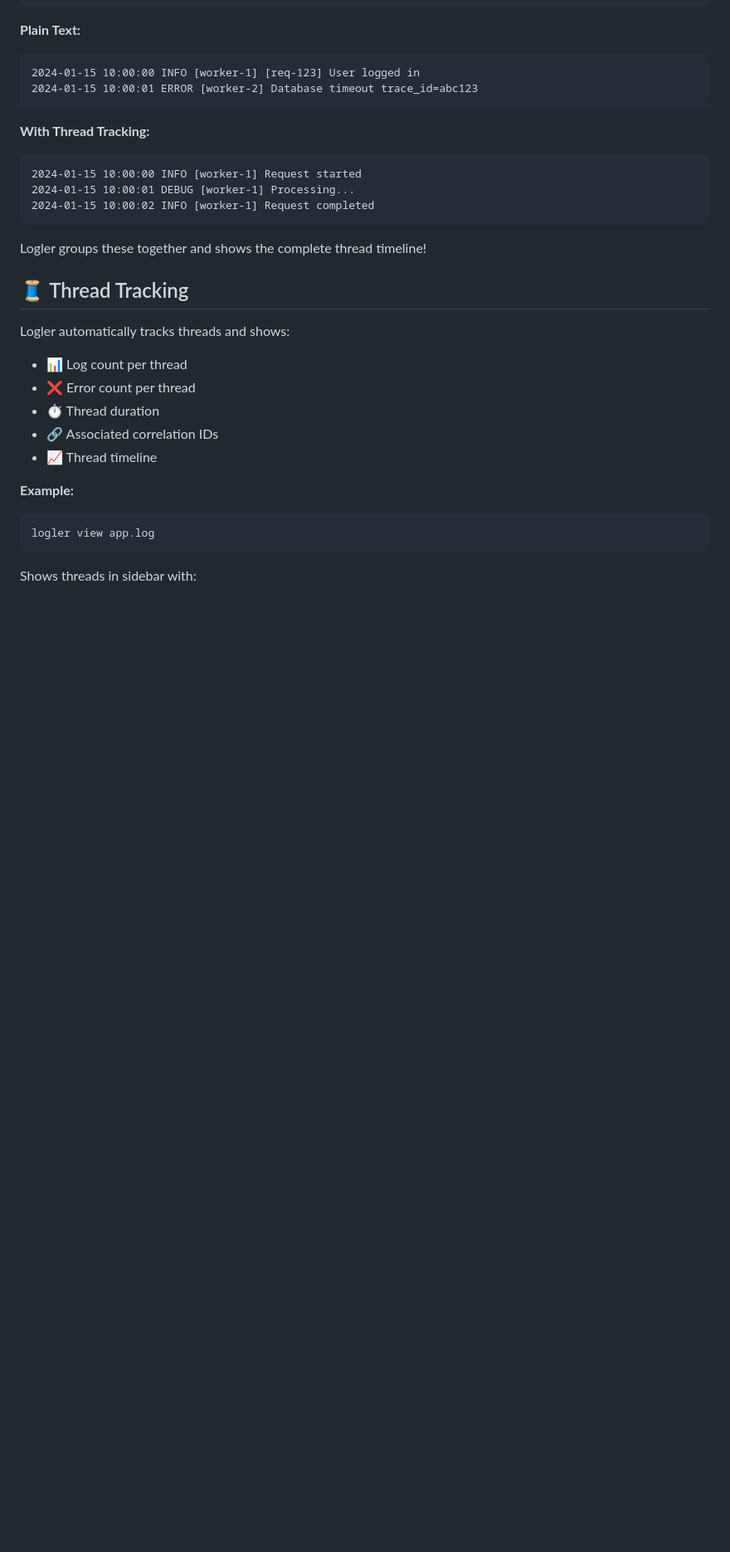
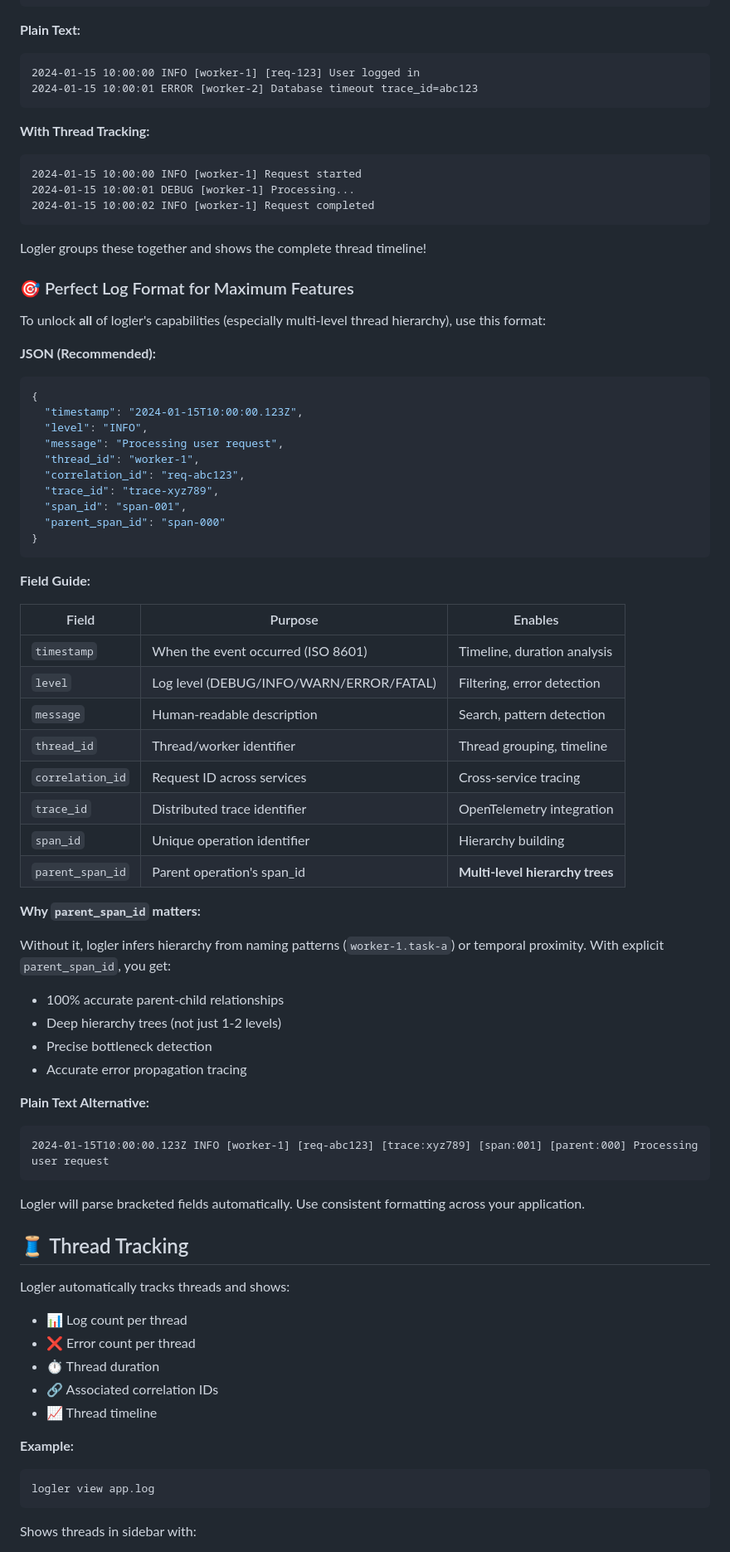
Before and after one commit to gabu-quest/logler, a Markdown page: README.md, the part around the change. Shown: that part at 83% size. Drawn GitHub-style; blank space fills up the shorter version.

Commit message:
Add 'Perfect Log Format' section to README
Document the optimal log format for taking full advantage of logler's
features, especially multi-level thread hierarchy detection. Includes
a field guide table explaining what each field enables and emphasizes
the importance of parent_span_id for accurate hierarchy building.

````diff
--- a/README.md
+++ b/README.md
@@ -307,6 +307,52 @@ Logler automatically detects and parses:
 ```
 Logler groups these together and shows the complete thread timeline!
 
+### 🎯 Perfect Log Format for Maximum Features
+
+To unlock **all** of logler's capabilities (especially multi-level thread hierarchy), use this format:
+
+**JSON (Recommended):**
+```json
+{
+  "timestamp": "2024-01-15T10:00:00.123Z",
+  "level": "INFO",
+  "message": "Processing user request",
+  "thread_id": "worker-1",
+  "correlation_id": "req-abc123",
+  "trace_id": "trace-xyz789",
+  "span_id": "span-001",
+  "parent_span_id": "span-000"
+}
+```
+
+**Field Guide:**
+
+| Field | Purpose | Enables |
+|-------|---------|---------|
+| `timestamp` | When the event occurred (ISO 8601) | Timeline, duration analysis |
+| `level` | Log level (DEBUG/INFO/WARN/ERROR/FATAL) | Filtering, error detection |
+| `message` | Human-readable description | Search, pattern detection |
+| `thread_id` | Thread/worker identifier | Thread grouping, timeline |
+| `correlation_id` | Request ID across services | Cross-service tracing |
+| `trace_id` | Distributed trace identifier | OpenTelemetry integration |
+| `span_id` | Unique operation identifier | Hierarchy building |
+| `parent_span_id` | Parent operation's span_id | **Multi-level hierarchy trees** |
+
+**Why `parent_span_id` matters:**
+
+Without it, logler infers hierarchy from naming patterns (`worker-1.task-a`) or temporal proximity. With explicit `parent_span_id`, you get:
+- 100% accurate parent-child relationships
+- Deep hierarchy trees (not just 1-2 levels)
+- Precise bottleneck detection
+- Accurate error propagation tracing
+
+**Plain Text Alternative:**
+```
+2024-01-15T10:00:00.123Z INFO [worker-1] [req-abc123] [trace:xyz789] [span:001] [parent:000] Processing user request
+```
+
+Logler will parse bracketed fields automatically. Use consistent formatting across your application.
+
 ## 🧵 Thread Tracking
 
 Logler automatically tracks threads and shows:
````
